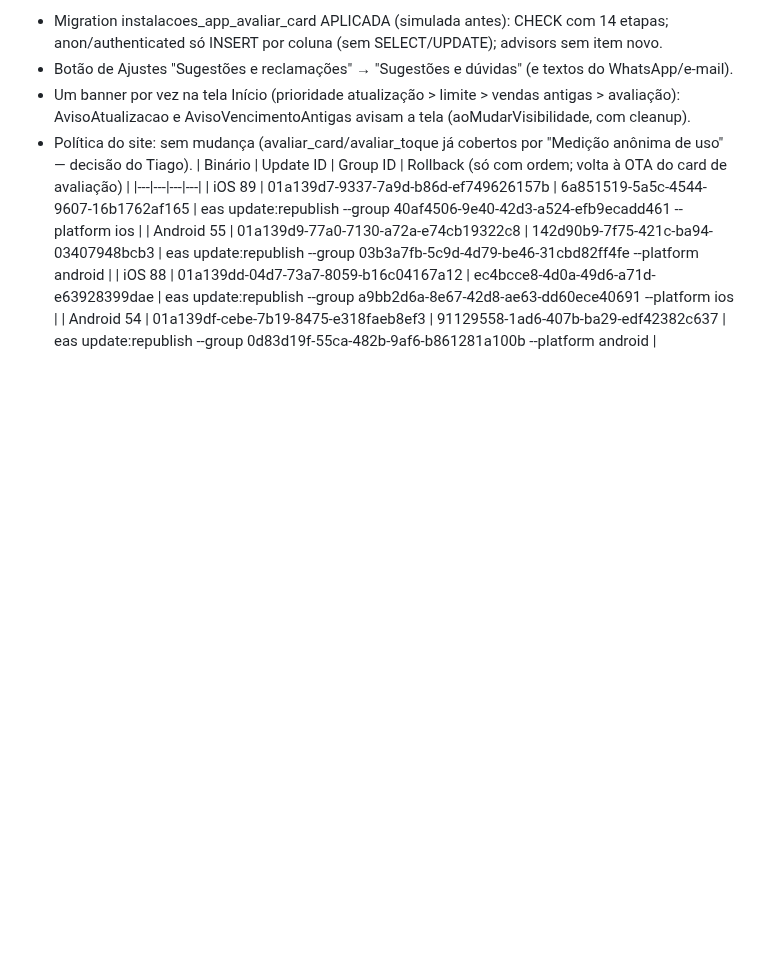
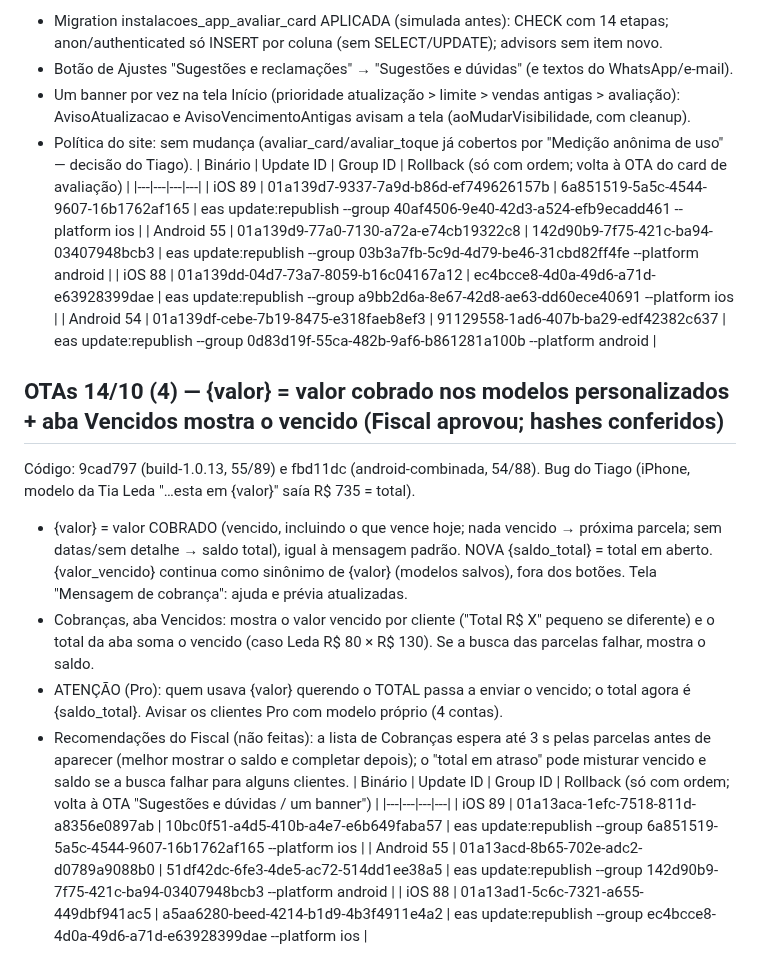
Before and after one commit to tiagorafaelbs-max/fiado-facil, a Markdown page: docs/release/PROXIMO-BUILD.md, the part around the change. Drawn GitHub-style; blank space fills up the shorter version.

Commit message:
docs: OTAs 14/10 (4) {valor} = valor cobrado
Co-Authored-By: Claude Sonnet 5.5 <noreply@anthropic.com>

```diff
--- a/docs/release/PROXIMO-BUILD.md
+++ b/docs/release/PROXIMO-BUILD.md
@@ -636,3 +636,15 @@ Código: 28b4054 e 2c824ae (build-1.0.13, 55/89); 1f69ad1 e d998f66 (android-com
 | Android 55 | 01a139d9-77a0-7130-a72a-e74cb19322c8 | 142d90b9-7f75-421c-ba94-03407948bcb3 | eas update:republish --group 03b3a7fb-5c9d-4d79-be46-31cbd82ff4fe --platform android |
 | iOS 88 | 01a139dd-04d7-73a7-8059-b16c04167a12 | ec4bcce8-4d0a-49d6-a71d-e63928399dae | eas update:republish --group a9bb2d6a-8e67-42d8-ae63-dd60ece40691 --platform ios |
 | Android 54 | 01a139df-cebe-7b19-8475-e318faeb8ef3 | 91129558-1ad6-407b-ba29-edf42382c637 | eas update:republish --group 0d83d19f-55ca-482b-9af6-b861281a100b --platform android |
+
+## OTAs 14/10 (4) — {valor} = valor cobrado nos modelos personalizados + aba Vencidos mostra o vencido (Fiscal aprovou; hashes conferidos)
+Código: 9cad797 (build-1.0.13, 55/89) e fbd11dc (android-combinada, 54/88). Bug do Tiago (iPhone, modelo da Tia Leda "…esta em {valor}" saía R$ 735 = total).
+- {valor} = valor COBRADO (vencido, incluindo o que vence hoje; nada vencido → próxima parcela; sem datas/sem detalhe → saldo total), igual à mensagem padrão. NOVA {saldo_total} = total em aberto. {valor_vencido} continua como sinônimo de {valor} (modelos salvos), fora dos botões. Tela "Mensagem de cobrança": ajuda e prévia atualizadas.
+- Cobranças, aba Vencidos: mostra o valor vencido por cliente ("Total R$ X" pequeno se diferente) e o total da aba soma o vencido (caso Leda R$ 80 × R$ 130). Se a busca das parcelas falhar, mostra o saldo.
+- ATENÇÃO (Pro): quem usava {valor} querendo o TOTAL passa a enviar o vencido; o total agora é {saldo_total}. Avisar os clientes Pro com modelo próprio (4 contas).
+- Recomendações do Fiscal (não feitas): a lista de Cobranças espera até 3 s pelas parcelas antes de aparecer (melhor mostrar o saldo e completar depois); o "total em atraso" pode misturar vencido e saldo se a busca falhar para alguns clientes.
+| Binário | Update ID | Group ID | Rollback (só com ordem; volta à OTA "Sugestões e dúvidas / um banner") |
+|---|---|---|---|
+| iOS 89 | 01a13aca-1efc-7518-811d-a8356e0897ab | 10bc0f51-a4d5-410b-a4e7-e6b649faba57 | eas update:republish --group 6a851519-5a5c-4544-9607-16b1762af165 --platform ios |
+| Android 55 | 01a13acd-8b65-702e-adc2-d0789a9088b0 | 51df42dc-6fe3-4de5-ac72-514dd1ee38a5 | eas update:republish --group 142d90b9-7f75-421c-ba94-03407948bcb3 --platform android |
+| iOS 88 | 01a13ad1-5c6c-7321-a655-449dbf941ac5 | a5aa6280-beed-4214-b1d9-4b3f4911e4a2 | eas update:republish --group ec4bcce8-4d0a-49d6-a71d-e63928399dae --platform ios |
```
